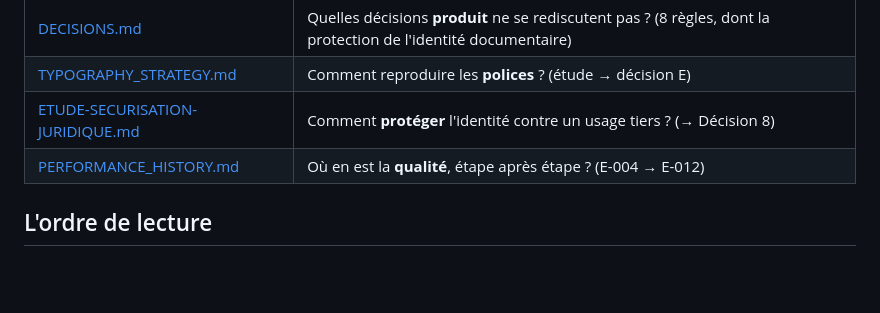
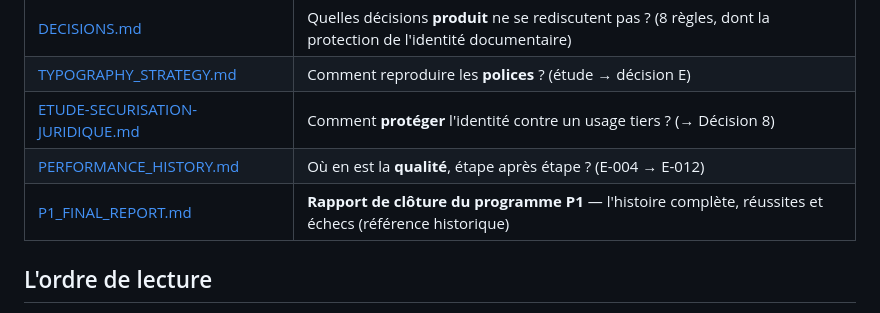
Before and after one commit to RAKINVEST/ARTIZEN-APP, a Markdown page: docs/GOVERNANCE.md, the part around the change. Rendered like a GitHub page; blank space fills up the shorter version.

```diff
--- a/docs/GOVERNANCE.md
+++ b/docs/GOVERNANCE.md
@@ -49,6 +49,7 @@ On les fait évoluer sans jamais toucher aux fondations.
 | [TYPOGRAPHY_STRATEGY.md](../backend/app/document_clone/TYPOGRAPHY_STRATEGY.md) | Comment reproduire les **polices** ? (étude → décision E) |
 | [ETUDE-SECURISATION-JURIDIQUE.md](ETUDE-SECURISATION-JURIDIQUE.md) | Comment **protéger** l'identité contre un usage tiers ? (→ Décision 8) |
 | [PERFORMANCE_HISTORY.md](../backend/app/document_clone/PERFORMANCE_HISTORY.md) | Où en est la **qualité**, étape après étape ? (E-004 → E-012) |
+| [P1_FINAL_REPORT.md](P1_FINAL_REPORT.md) | **Rapport de clôture du programme P1** — l'histoire complète, réussites et échecs (référence historique) |
 
 ## L'ordre de lecture
 
```
Also changed, not shown: docs/P1_FINAL_REPORT.md (added, +305 -0 lines).
